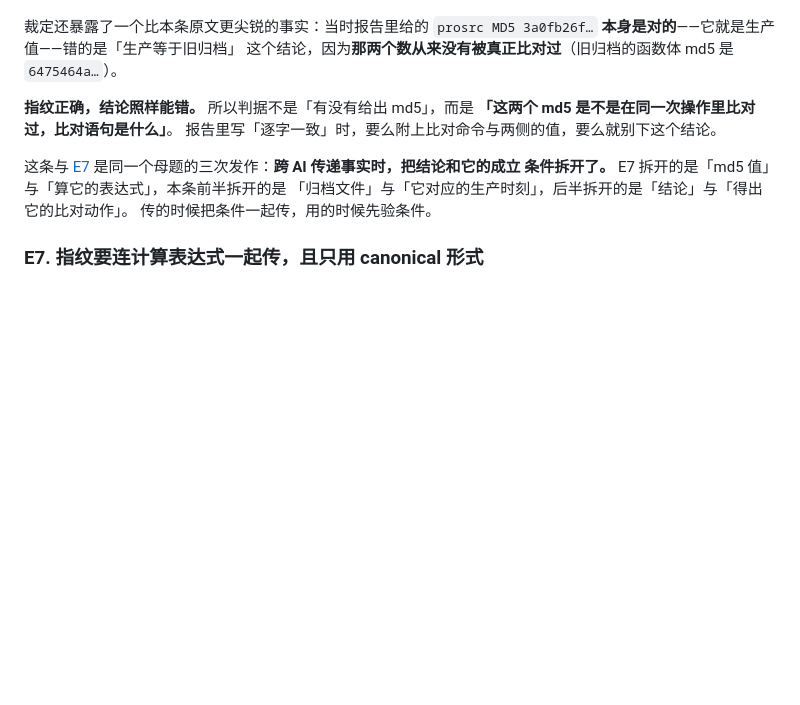
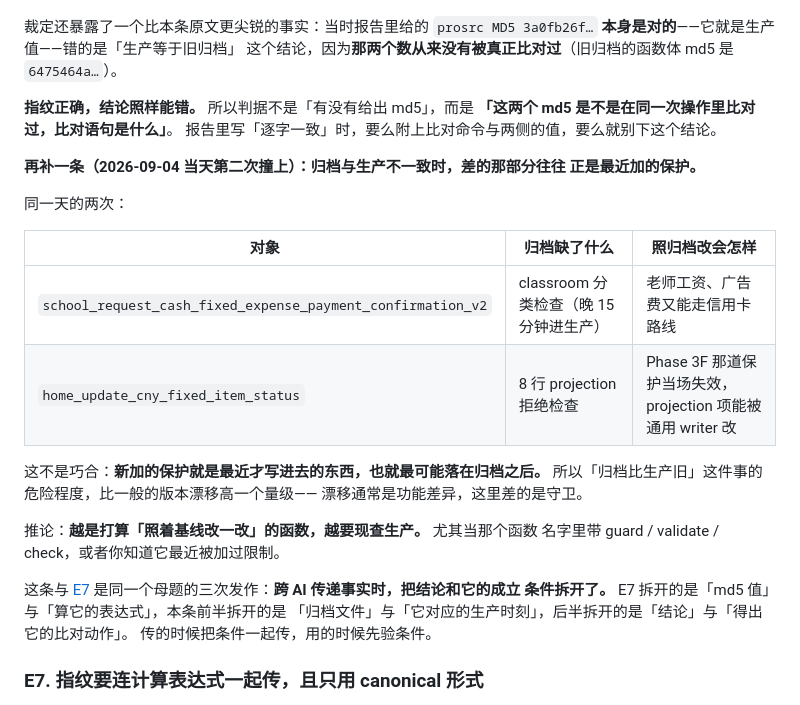
Before and after one commit to polariss710/home_account_book, a Markdown page: docs/lessons.md, the part around the change. GitHub-like rendering; blank space fills up the shorter version.

Commit message:
docs(home): E8 addendum — a stale archive tends to be missing the newest guard
同一天撞上两次，形状一样：

school_request_cash_fixed_expense_payment_confirmation_v2 的归档缺 classroom
分类检查（晚 15 分钟进生产）；home_update_cny_fixed_item_status 的归档缺 8 行
projection 拒绝检查。两次照归档改都会静默拆掉一道正在生效的保护。

这不是巧合：新加的保护就是最近才写进去的东西，也就最可能落在归档之后。所以
「归档比生产旧」的危险程度比一般版本漂移高一个量级——漂移通常是功能差异，
这里差的是守卫。

推论写进条目：越是打算「照着基线改一改」的函数越要现查生产，尤其当函数名里带
guard / validate / check，或者你知道它最近被加过限制。

Co-Authored-By: Claude <noreply@anthropic.com>

```diff
--- a/docs/lessons.md
+++ b/docs/lessons.md
@@ -474,6 +474,23 @@ grep 确认该归档里**没有** `expense_category is distinct from 'classroom'
 **「这两个 md5 是不是在同一次操作里比对过，比对语句是什么」**。
 报告里写「逐字一致」时，要么附上比对命令与两侧的值，要么就别下这个结论。
 
+**再补一条（2026-09-04 当天第二次撞上）：归档与生产不一致时，差的那部分往往
+正是最近加的保护。**
+
+同一天的两次：
+
+| 对象 | 归档缺了什么 | 照归档改会怎样 |
+|---|---|---|
+| `school_request_cash_fixed_expense_payment_confirmation_v2` | classroom 分类检查（晚 15 分钟进生产） | 老师工资、广告费又能走信用卡路线 |
+| `home_update_cny_fixed_item_status` | 8 行 projection 拒绝检查 | Phase 3F 那道保护当场失效，projection 项能被通用 writer 改 |
+
+这不是巧合：**新加的保护就是最近才写进去的东西，也就最可能落在归档之后。**
+所以「归档比生产旧」这件事的危险程度，比一般的版本漂移高一个量级——
+漂移通常是功能差异，这里差的是守卫。
+
+推论：**越是打算「照着基线改一改」的函数，越要现查生产。** 尤其当那个函数
+名字里带 guard / validate / check，或者你知道它最近被加过限制。
+
 这条与 [E7](#e7) 是同一个母题的三次发作：**跨 AI 传递事实时，把结论和它的成立
 条件拆开了。** E7 拆开的是「md5 值」与「算它的表达式」，本条前半拆开的是
 「归档文件」与「它对应的生产时刻」，后半拆开的是「结论」与「得出它的比对动作」。
```
